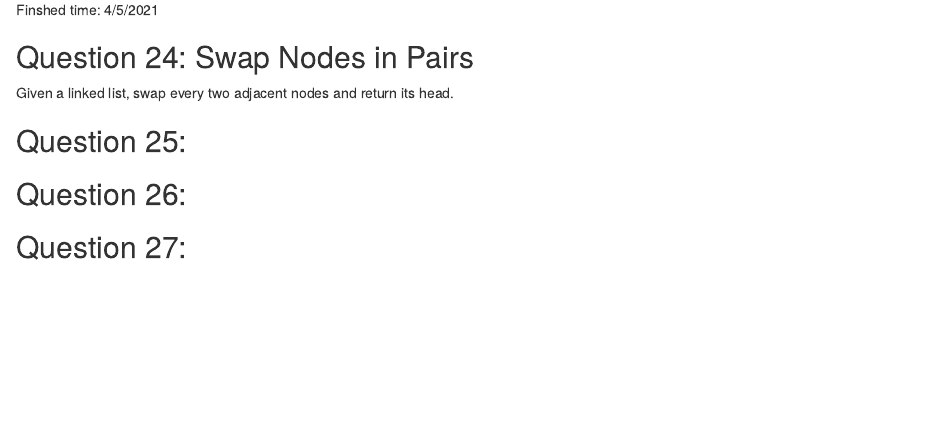
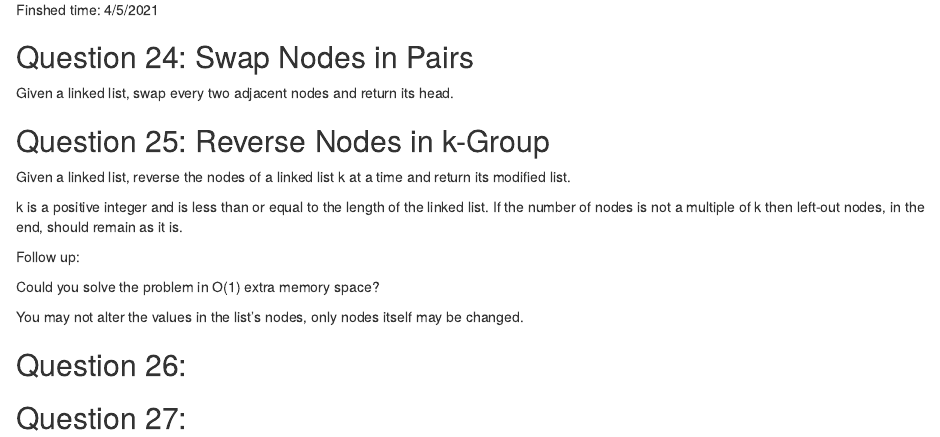
Before and after one commit to xingyanwang-david/LeetCode-R, an R Markdown document (LeetCode-R.Rmd): the page in a window 1100 px wide, from 15880 px down. Rendered offline with R 4.5, knitr and Pandoc, with nearby package versions.

Commit message:
April 5, test

````diff
--- a/LeetCode-R.Rmd
+++ b/LeetCode-R.Rmd
@@ -649,7 +649,17 @@ Given a linked list, swap every two adjacent nodes and return its head.
 ```{r Q24}
 
 ```
-## Question 25:
+## Question 25: Reverse Nodes in k-Group
+Given a linked list, reverse the nodes of a linked list k at a time and return its modified list.
+
+k is a positive integer and is less than or equal to the length of the linked list. If the number of nodes is not a multiple of k then left-out nodes, in the end, should remain as it is.
+
+Follow up:
+
+Could you solve the problem in O(1) extra memory space?
+
+You may not alter the values in the list's nodes, only nodes itself may be changed.
+
 ```{r Q25}
 
 ```
````
Also changed, not shown: LeetCode-R.html (added).
